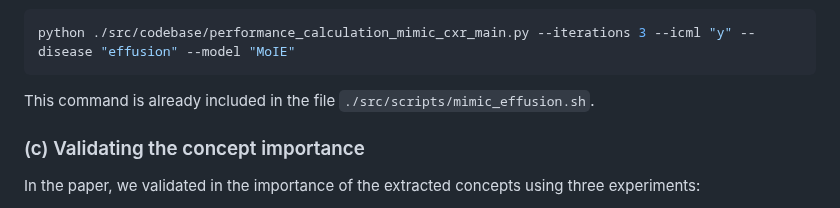
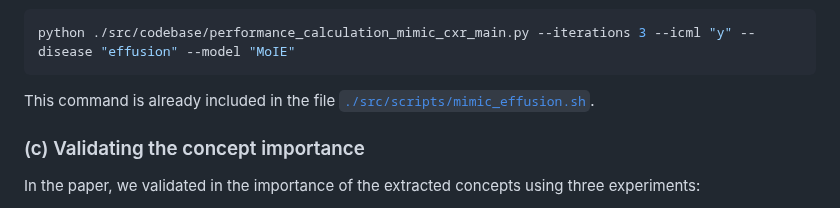
Before and after one commit to batmanlab/ICML-2023-Route-interpret-repeat, a Markdown page: README.md, the part around the change. GitHub-like rendering.

````diff
--- a/README.md
+++ b/README.md
@@ -188,7 +188,7 @@ For effusion in MIMIC-CXR, the command to estimate the AUROC of all the experts
 python ./src/codebase/performance_calculation_mimic_cxr_main.py --iterations 3 --icml "y" --disease "effusion" --model "MoIE"
 ```
 
-This command is already included in the file `./src/scripts/mimic_effusion.sh`.
+This command is already included in the file [`./src/scripts/mimic_effusion.sh`](./src/scripts/mimic_effusion.sh).
 
 ### (c) Validating the concept importance
 
````
